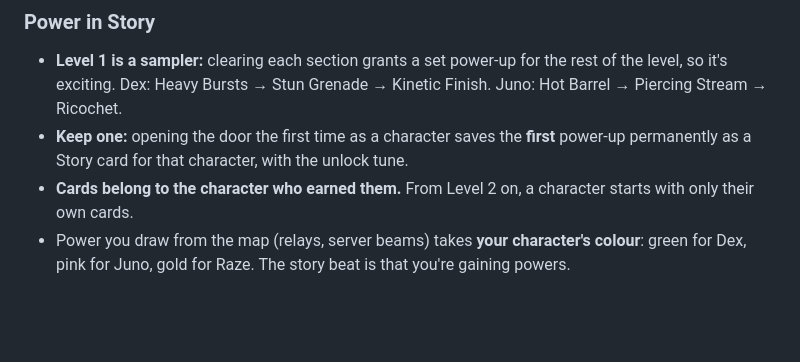
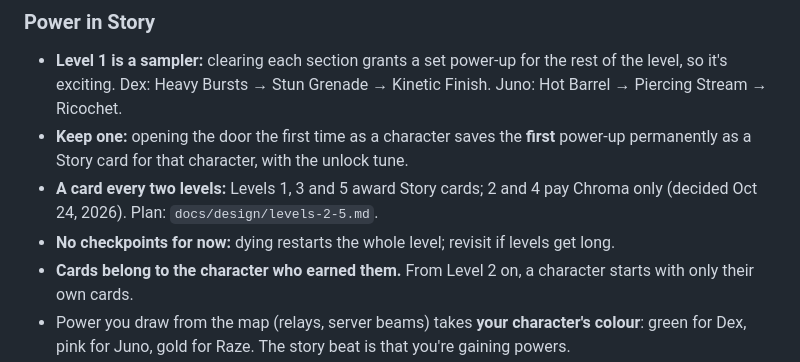
Before and after one commit to sanchism0/Chromatic-Decay, a Markdown page: docs/decisions.md, the part around the change. Drawn GitHub-style; blank space fills up the shorter version.

Commit message:
Levels plan: a card every two levels, no checkpoints for now
Co-Authored-By: Claude Opus 5.5 <noreply@anthropic.com>
Claude-Session: https://claude.ai/code/session_017DQCamgABUXr9pHENWKPHS

```diff
--- a/docs/decisions.md
+++ b/docs/decisions.md
@@ -197,6 +197,8 @@ roughly even.
   Kinetic Finish. Juno: Hot Barrel → Piercing Stream → Ricochet.
 - **Keep one:** opening the door the first time as a character saves the **first**
   power-up permanently as a Story card for that character, with the unlock tune.
+- **A card every two levels:** Levels 1, 3 and 5 award Story cards; 2 and 4 pay Chroma only (decided Oct 24, 2026). Plan: `docs/design/levels-2-5.md`.
+- **No checkpoints for now:** dying restarts the whole level; revisit if levels get long.
 - **Cards belong to the character who earned them.** From Level 2 on, a character
   starts with only their own cards.
 - Power you draw from the map (relays, server beams) takes **your character's
```
Also changed, not shown: docs/design/levels-2-5.md (+19 -23 lines).
